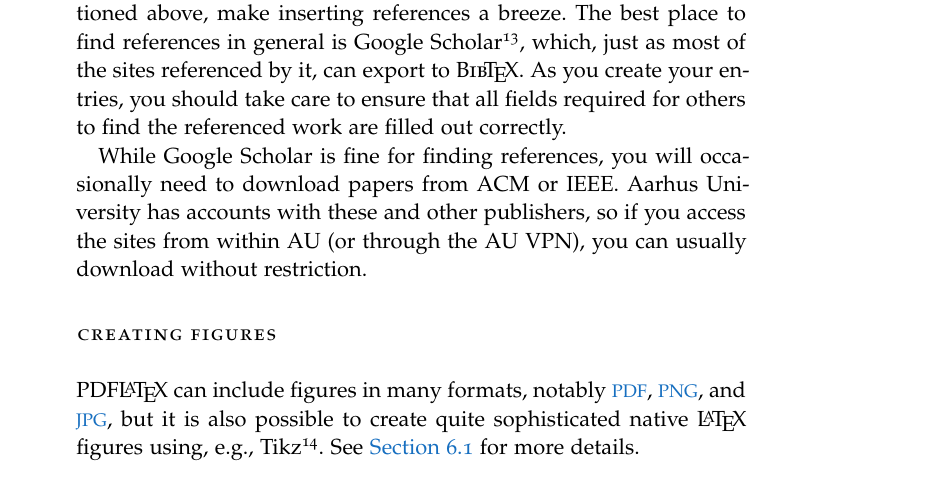
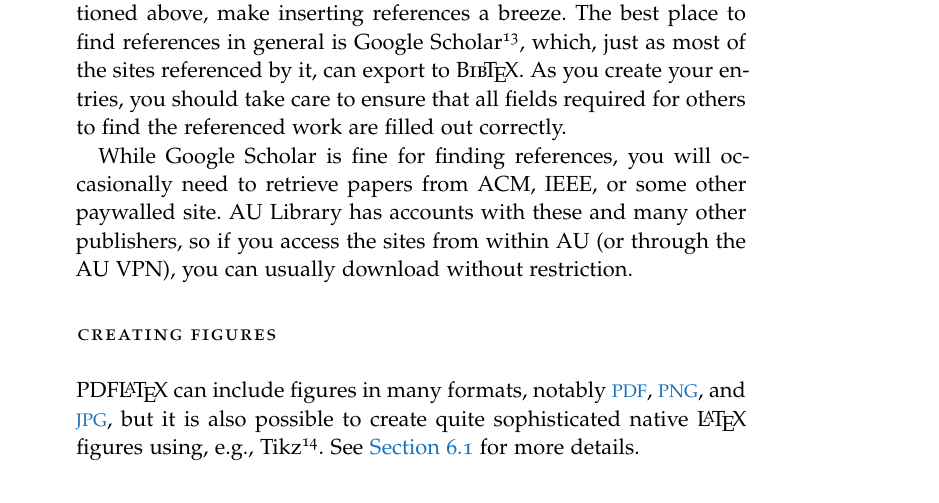
Before and after one commit to rajatdua/thesis-template, a LaTeX thesis (ClassicThesis.tex, which reads Chapters/Foreword.tex): part of page 16 of 65, cut so that both start at the same text. Compiled offline with pdfLaTeX; a missing font is replaced by an installed copy or a similar font.

Commit message:
optimised a bit of wording

```diff
--- a/Chapters/Foreword.tex
+++ b/Chapters/Foreword.tex
@@ -71,10 +71,10 @@ you should take care to ensure that all fields required for others to
 find the referenced work are filled out correctly.
 
 While Google Scholar is fine for finding references, you will
-occasionally need to download papers from ACM or IEEE. Aarhus
-University has accounts with these and other publishers, so if you
-access the sites from within AU (or through the AU VPN), you can
-usually download without restriction.
+occasionally need to retrieve papers from ACM, IEEE, or some other
+paywalled site.  AU Library has accounts with these and many other
+publishers, so if you access the sites from within AU (or through the
+AU VPN), you can usually download without restriction.
 
 \section*{Creating Figures}
 \label{sec:creating-figures}
```
